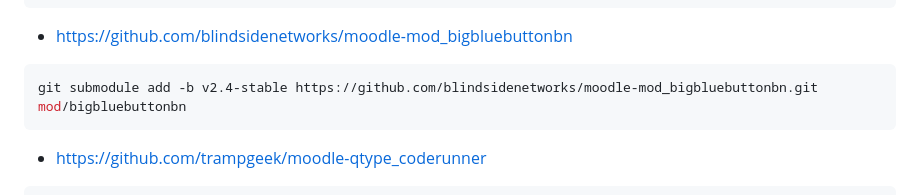
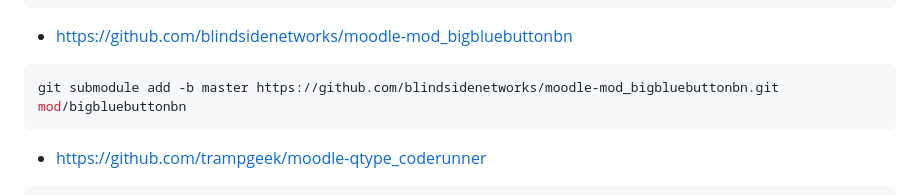
Before and after one commit to AdrianoRuseler/moodle311-plugins, a Markdown page: README.md, the part around the change. Rendered like a GitHub page.

````diff
--- a/README.md
+++ b/README.md
@@ -73,7 +73,7 @@ git submodule update --init
 
 - https://github.com/blindsidenetworks/moodle-mod_bigbluebuttonbn
 ```bash
-git submodule add -b v2.4-stable https://github.com/blindsidenetworks/moodle-mod_bigbluebuttonbn.git mod/bigbluebuttonbn
+git submodule add -b master https://github.com/blindsidenetworks/moodle-mod_bigbluebuttonbn.git mod/bigbluebuttonbn
 ```
 
 - https://github.com/trampgeek/moodle-qtype_coderunner
````
